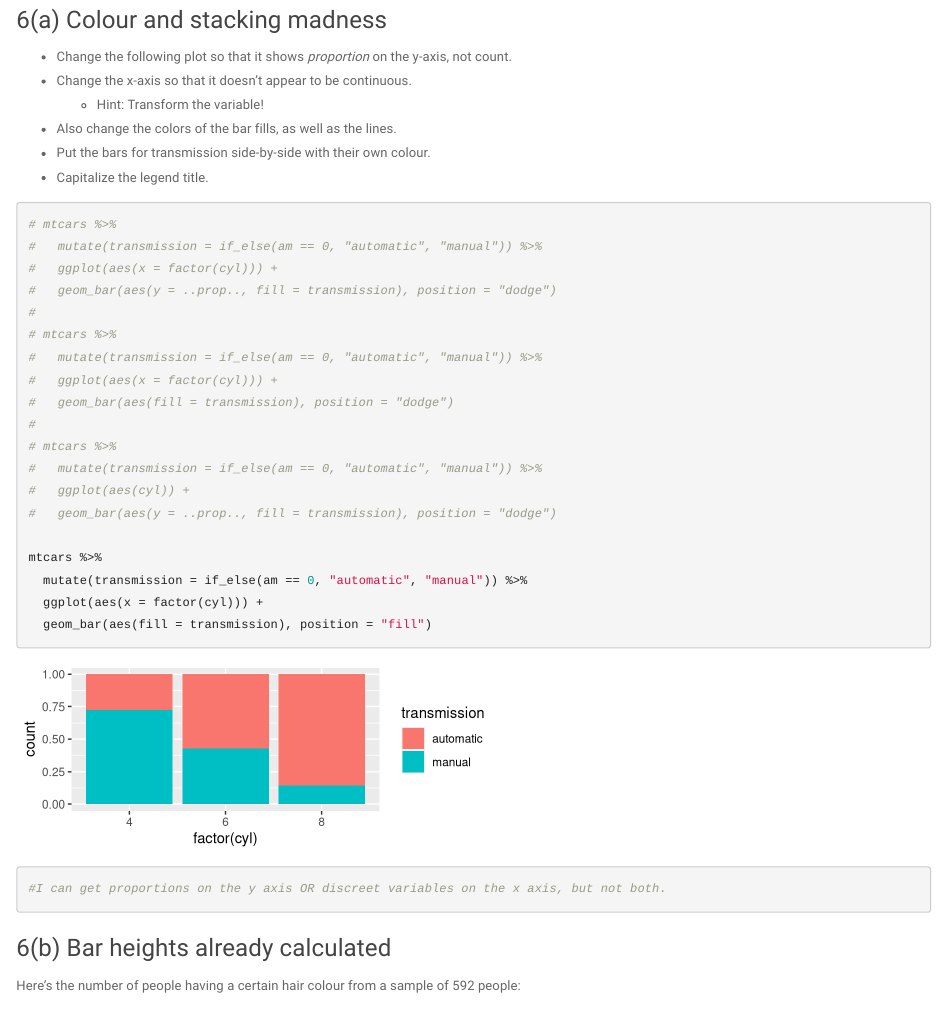
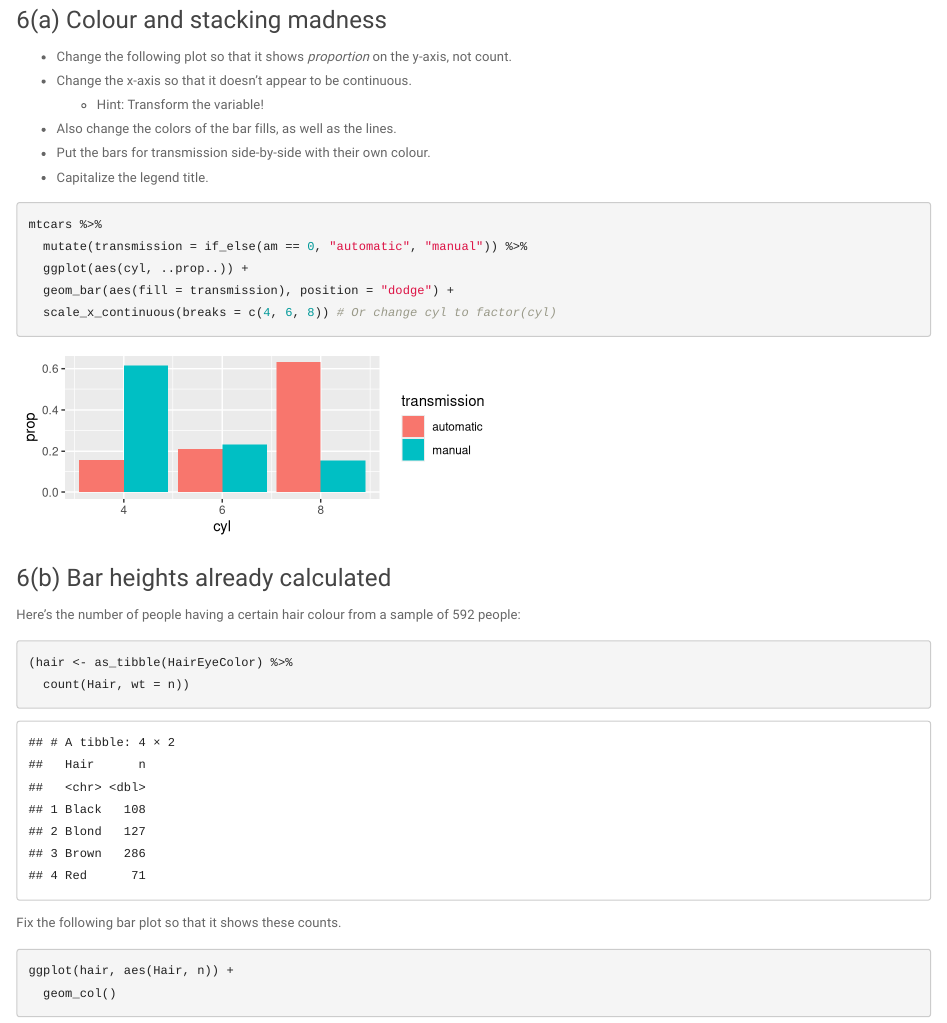
Before and after one commit to lconover1/DataSci-participation, an R Markdown document (plotting/s03b_ggplot_p2-exercise.Rmd): the page in a window 1100 px wide, from 4830 px down. Rendered offline with R 4.5, knitr and Pandoc, with nearby package versions; code that draws random numbers runs with fixed seeds of ours; the gapminder table comes from the copy in Python's plotly package.

Commit message:
added official answer to 6a

````diff
--- a/plotting/s03b_ggplot_p2-exercise.Rmd
+++ b/plotting/s03b_ggplot_p2-exercise.Rmd
@@ -173,26 +173,11 @@ gapminder %>%
 - Capitalize the legend title.
 
 ```{r, fig.width = 5, fig.height = 2}
-# mtcars %>%
-#   mutate(transmission = if_else(am == 0, "automatic", "manual")) %>%
-#   ggplot(aes(x = factor(cyl))) +
-#   geom_bar(aes(y = ..prop.., fill = transmission), position = "dodge")
-#
-# mtcars %>%
-#   mutate(transmission = if_else(am == 0, "automatic", "manual")) %>%
-#   ggplot(aes(x = factor(cyl))) +
-#   geom_bar(aes(fill = transmission), position = "dodge")
-#
-# mtcars %>%
-#   mutate(transmission = if_else(am == 0, "automatic", "manual")) %>%
-#   ggplot(aes(cyl)) +
-#   geom_bar(aes(y = ..prop.., fill = transmission), position = "dodge")
-
 mtcars %>%
   mutate(transmission = if_else(am == 0, "automatic", "manual")) %>%
-  ggplot(aes(x = factor(cyl))) +
-  geom_bar(aes(fill = transmission), position = "fill")
-#I can get proportions on the y axis OR discreet variables on the x axis, but not both.
+  ggplot(aes(cyl, ..prop..)) +
+  geom_bar(aes(fill = transmission), position = "dodge") +
+  scale_x_continuous(breaks = c(4, 6, 8)) # Or change cyl to factor(cyl)
 ```
 
 ### 6(b) Bar heights already calculated
````
